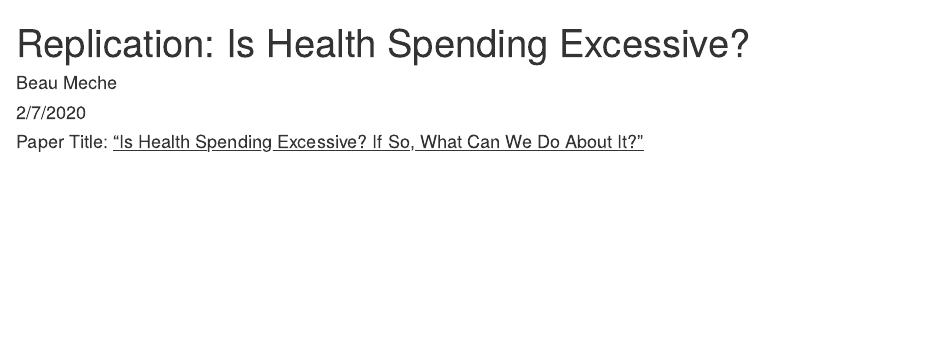
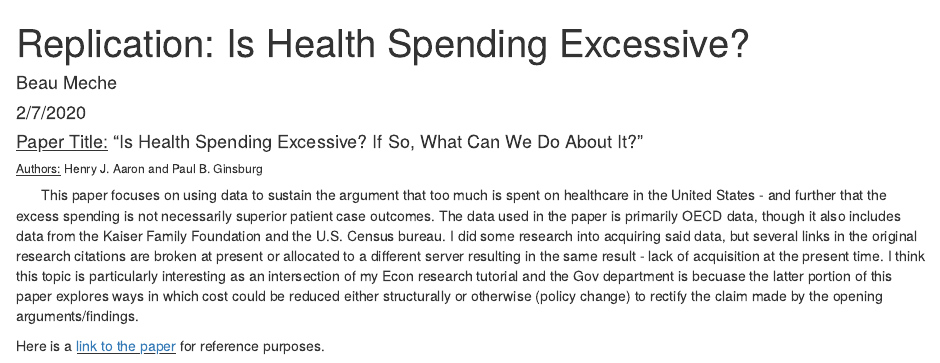
Before and after one commit to BeauMeche/US_Health_Spending_Replication, an R Markdown document (replication_is_health_spending_excessive.Rmd): the page in a window 1100 px wide, from its top. The pictures show the output file replication_is_health_spending_excessive.html that the author committed with the source, opened offline.

Commit message:
milestone 1 submission, paper overview and reference link included

````diff
--- a/replication_is_health_spending_excessive.Rmd
+++ b/replication_is_health_spending_excessive.Rmd
@@ -9,4 +9,10 @@ output: html_document
 knitr::opts_chunk$set(echo = TRUE)
 ```
 
-#### Paper Title: <u>"Is Health Spending Excessive? If So, What Can We Do About It?"</u>
+#### <u>Paper Title:</u> "Is Health Spending Excessive? If So, What Can We Do About It?"
+###### <u>Authors:</u>  Henry J. Aaron and Paul B. Ginsburg
+
+
+<p style="text-indent: 25px">This paper focuses on using data to sustain the argument that too much is spent on healthcare in the United States - and further that the excess spending is not necessarily superior patient case outcomes. The data used in the paper is primarily OECD data, though it also includes data from the Kaiser Family Foundation and the U.S. Census bureau. I did some research into acquiring said data, but several links in the original research citations are broken at present or allocated to a different server resulting in the same result - lack of acquisition at the present time. I think this topic is particularly interesting as an intersection of my Econ research tutorial and the Gov department is becuase the latter portion of this paper explores ways in which cost could be reduced either structurally or otherwise (policy change) to rectify the claim made by the opening arguments/findings.</p>
+
+<p>Here is a <u><a href="https://www.healthaffairs.org/doi/pdf/10.1377/hlthaff.28.5.1260">link to the paper</a></u> for reference purposes.</p>
````
Also changed, not shown: replication_is_health_spending_excessive.html.
